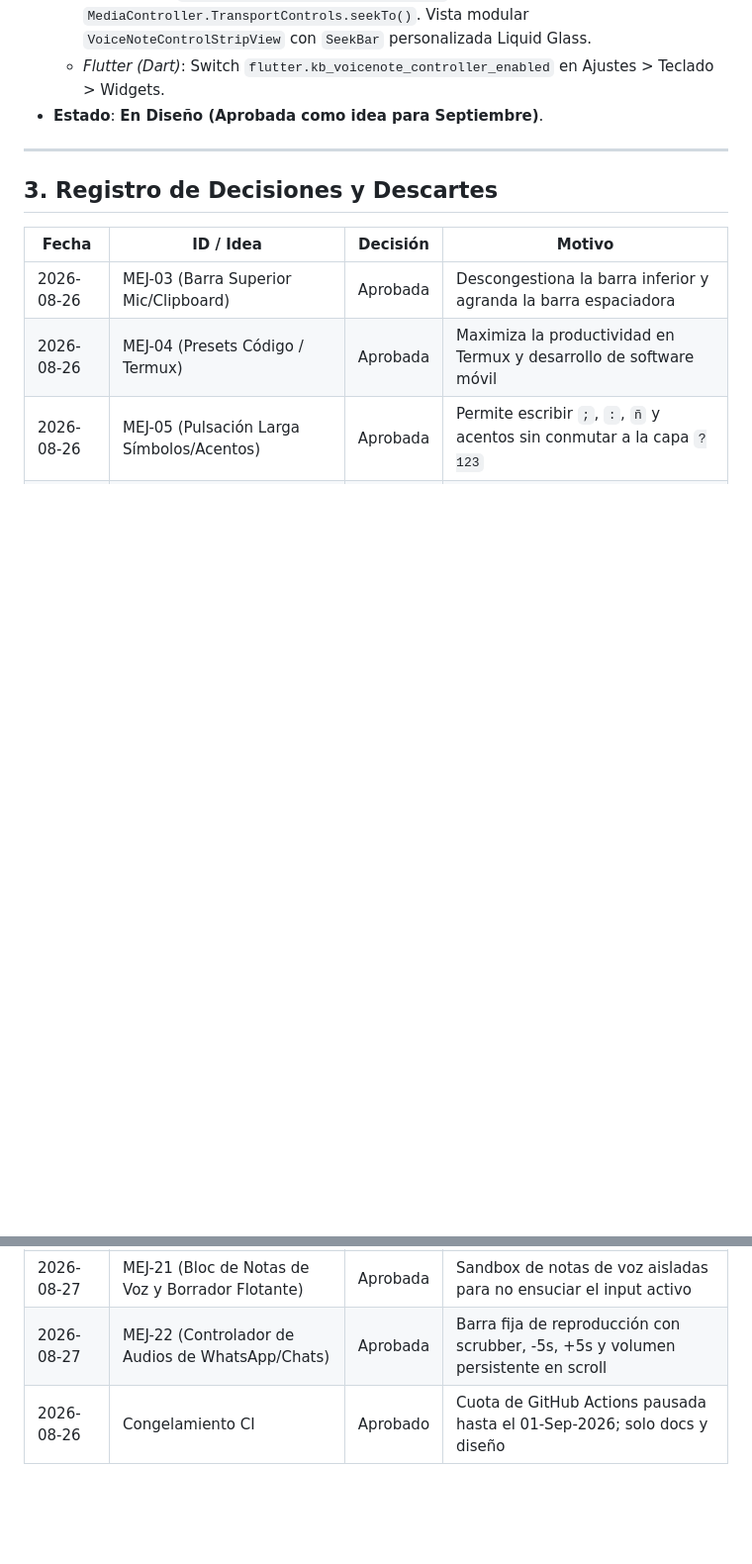
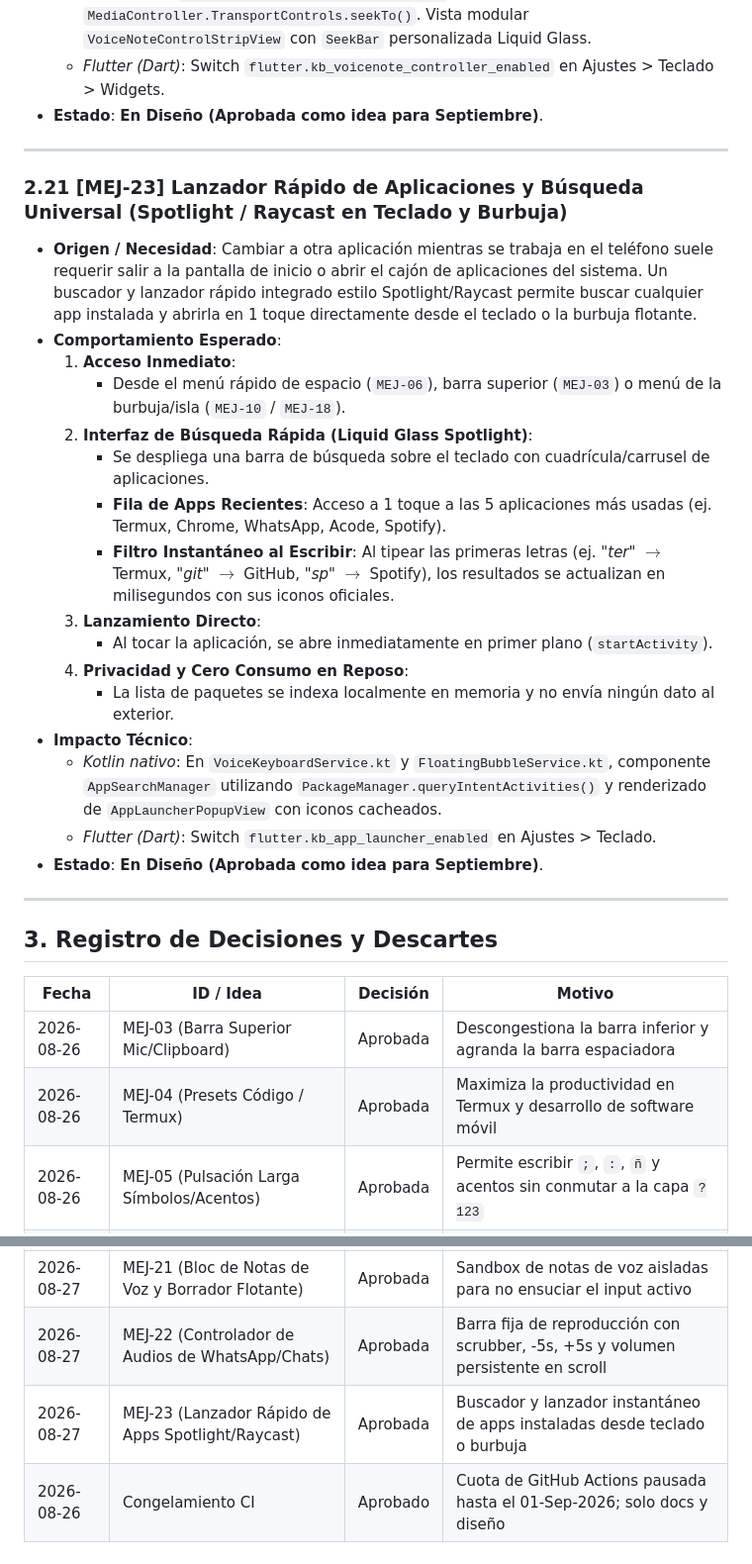
Before and after one commit to royleguiza/voice-bubble, a Markdown page: MEJORAS-SEPTIEMBRE.md, 2 parts joined by grey strips. Shown at 99% size. Drawn GitHub-style; blank space fills up the shorter version.

Commit message:
docs: registrar MEJ-23 (lanzador rapido de apps spotlight raycast en teclado y burbuja) [skip ci]

```diff
--- a/MEJORAS-SEPTIEMBRE.md
+++ b/MEJORAS-SEPTIEMBRE.md
@@ -484,6 +484,26 @@ Estos planes ya fueron analizados y aprobados previamente por el dueño:
 
 ---
 
+### 2.21 [MEJ-23] Lanzador Rápido de Aplicaciones y Búsqueda Universal (Spotlight / Raycast en Teclado y Burbuja)
+* **Origen / Necesidad**: Cambiar a otra aplicación mientras se trabaja en el teléfono suele requerir salir a la pantalla de inicio o abrir el cajón de aplicaciones del sistema. Un buscador y lanzador rápido integrado estilo Spotlight/Raycast permite buscar cualquier app instalada y abrirla en 1 toque directamente desde el teclado o la burbuja flotante.
+* **Comportamiento Esperado**:
+  1. **Acceso Inmediato**:
+     - Desde el menú rápido de espacio (`MEJ-06`), barra superior (`MEJ-03`) o menú de la burbuja/isla (`MEJ-10` / `MEJ-18`).
+  2. **Interfaz de Búsqueda Rápida (Liquid Glass Spotlight)**:
+     - Se despliega una barra de búsqueda sobre el teclado con cuadrícula/carrusel de aplicaciones.
+     - **Fila de Apps Recientes**: Acceso a 1 toque a las 5 aplicaciones más usadas (ej. Termux, Chrome, WhatsApp, Acode, Spotify).
+     - **Filtro Instantáneo al Escribir**: Al tipear las primeras letras (ej. *"ter"* $\rightarrow$ Termux, *"git"* $\rightarrow$ GitHub, *"sp"* $\rightarrow$ Spotify), los resultados se actualizan en milisegundos con sus iconos oficiales.
+  3. **Lanzamiento Directo**:
+     - Al tocar la aplicación, se abre inmediatamente en primer plano (`startActivity`).
+  4. **Privacidad y Cero Consumo en Reposo**:
+     - La lista de paquetes se indexa localmente en memoria y no envía ningún dato al exterior.
+* **Impacto Técnico**:
+  - *Kotlin nativo*: En `VoiceKeyboardService.kt` y `FloatingBubbleService.kt`, componente `AppSearchManager` utilizando `PackageManager.queryIntentActivities()` y renderizado de `AppLauncherPopupView` con iconos cacheados.
+  - *Flutter (Dart)*: Switch `flutter.kb_app_launcher_enabled` en Ajustes > Teclado.
+* **Estado**: **En Diseño (Aprobada como idea para Septiembre)**.
+
+---
+
 ## 3. Registro de Decisiones y Descartes
 
 | Fecha | ID / Idea | Decisión | Motivo |
@@ -508,4 +528,5 @@ Estos planes ya fueron analizados y aprobados previamente por el dueño:
 | 2026-08-27 | MEJ-20 (Widget de Control Multimedia y Música) | Aprobada | Mini reproductor Liquid Glass con carátula, título marquee y controles ⏯ ⏮ ⏭ |
 | 2026-08-27 | MEJ-21 (Bloc de Notas de Voz y Borrador Flotante) | Aprobada | Sandbox de notas de voz aisladas para no ensuciar el input activo |
 | 2026-08-27 | MEJ-22 (Controlador de Audios de WhatsApp/Chats) | Aprobada | Barra fija de reproducción con scrubber, -5s, +5s y volumen persistente en scroll |
+| 2026-08-27 | MEJ-23 (Lanzador Rápido de Apps Spotlight/Raycast) | Aprobada | Buscador y lanzador instantáneo de apps instaladas desde teclado o burbuja |
 | 2026-08-26 | Congelamiento CI | Aprobado | Cuota de GitHub Actions pausada hasta el 01-Sep-2026; solo docs y diseño |
```
Also changed, not shown: AGENTS.md (+3 -3 lines).
